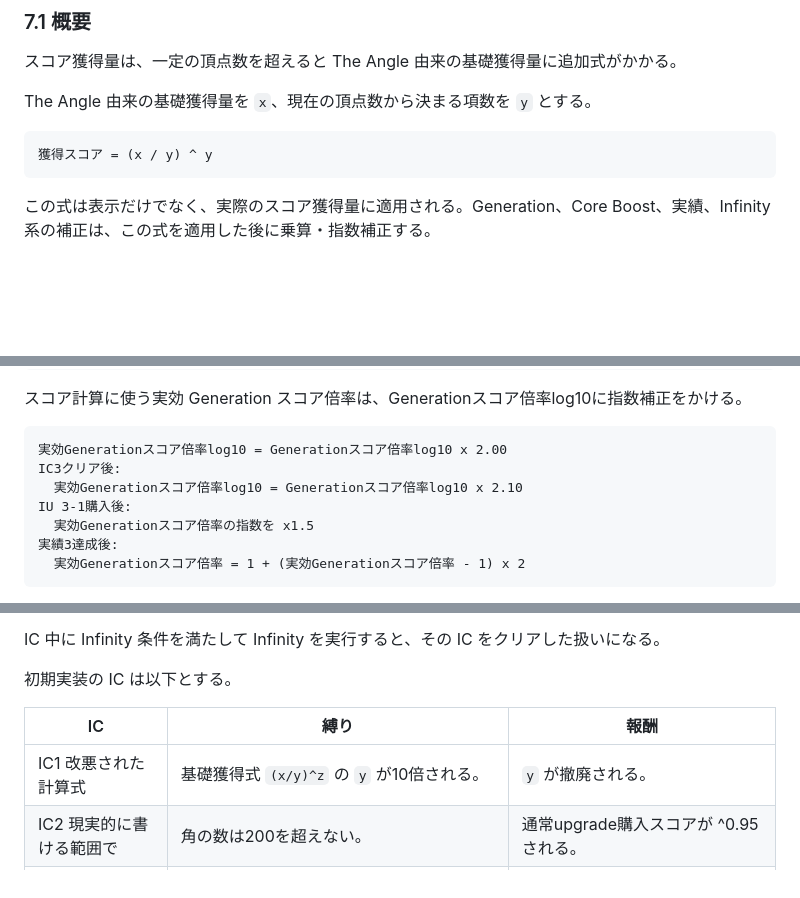
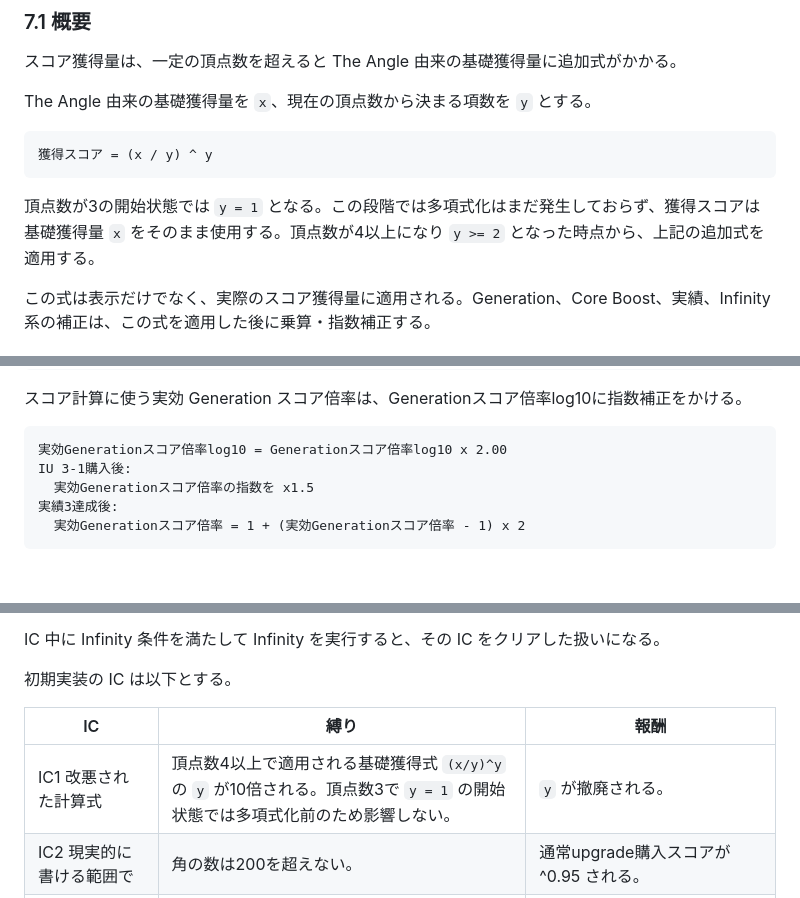
Before and after one commit to tara-sooo/Angle_Incremental, a Markdown page: angle-incremental-spec.md, 3 parts joined by grey strips. Drawn GitHub-style; blank space fills up the shorter version.

Commit message:
Integrate IC1 and IC3 clarifications into specification

````diff
--- a/angle-incremental-spec.md
+++ b/angle-incremental-spec.md
@@ -205,6 +205,8 @@ The Angle 由来の基礎獲得量を `x`、現在の頂点数から決まる項
 獲得スコア = (x / y) ^ y
 ```
 
+頂点数が3の開始状態では `y = 1` となる。この段階では多項式化はまだ発生しておらず、獲得スコアは基礎獲得量 `x` をそのまま使用する。頂点数が4以上になり `y >= 2` となった時点から、上記の追加式を適用する。
+
 この式は表示だけでなく、実際のスコア獲得量に適用される。Generation、Core Boost、実績、Infinity 系の補正は、この式を適用した後に乗算・指数補正する。
 
 ### 7.2 項数
@@ -333,8 +335,6 @@ Generationコスト倍率 = max(0.78, Generationコスト倍率 x (1 - コスト
 
 ```text
 実効Generationスコア倍率log10 = Generationスコア倍率log10 x 2.00
-IC3クリア後:
-  実効Generationスコア倍率log10 = Generationスコア倍率log10 x 2.10
 IU 3-1購入後:
   実効Generationスコア倍率の指数を x1.5
 実績3達成後:
@@ -509,7 +509,7 @@ IC 中に Infinity 条件を満たして Infinity を実行すると、その IC
 
 | IC | 縛り | 報酬 |
 | --- | --- | --- |
-| IC1 改悪された計算式 | 基礎獲得式 `(x/y)^z` の `y` が10倍される。 | `y` が撤廃される。 |
+| IC1 改悪された計算式 | 頂点数4以上で適用される基礎獲得式 `(x/y)^y` の `y` が10倍される。頂点数3で `y = 1` の開始状態では多項式化前のため影響しない。 | `y` が撤廃される。 |
 | IC2 現実的に書ける範囲で | 角の数は200を超えない。 | 通常upgrade購入スコアが ^0.95 される。 |
 | IC3 ナメクジよりは早い | ラップスピードが ^0.8 され、周回速度upgradeのコスト増加が2倍になる。 | ラップスピード x1.1。 |
 | IC4 うん、それ以上もそれ以下もないよ | 頂点獲得量が ^0.5 される。 | 頂点獲得量が ^1.1 される。 |
````
